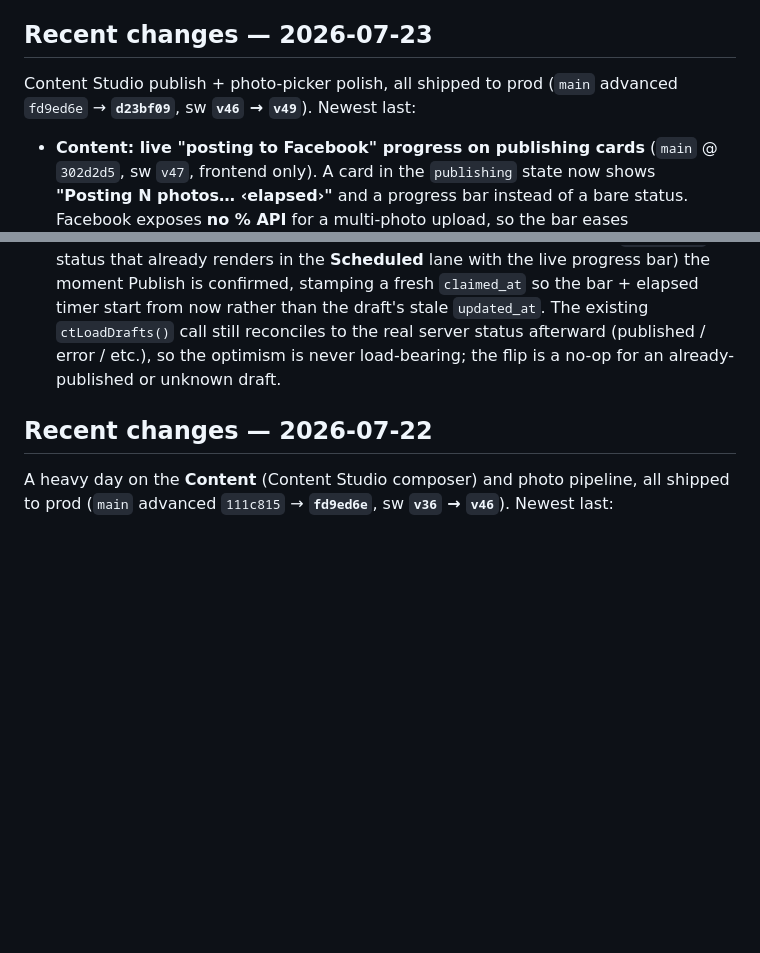
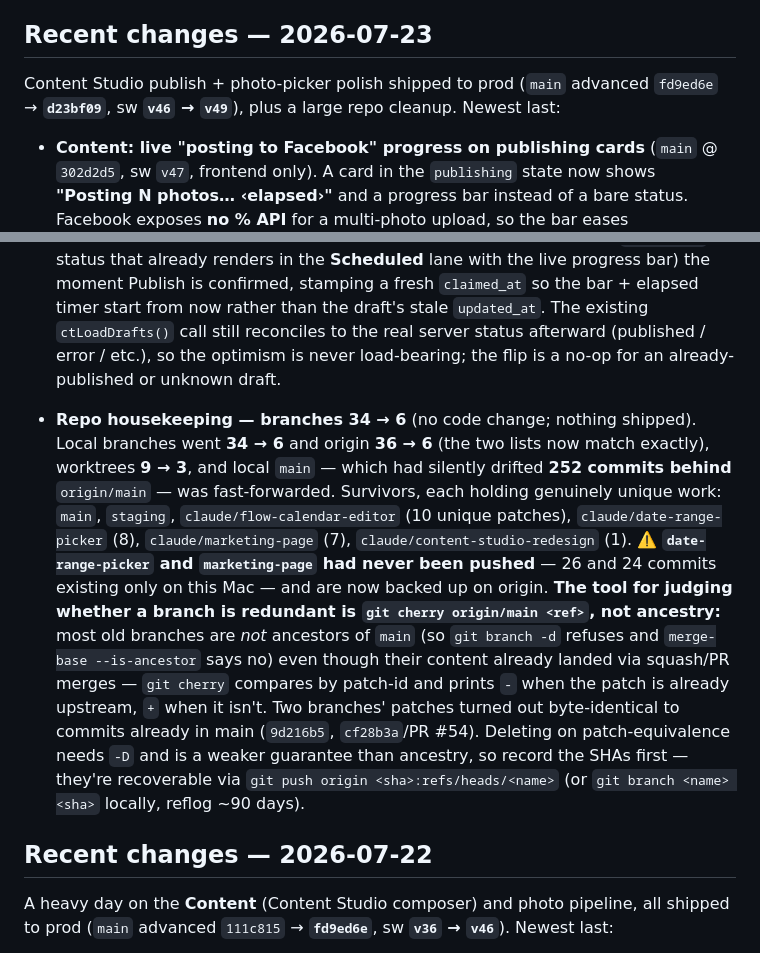
Before and after one commit to Droidan1/labor-dashboard, a Markdown page: ORIENT.md, 2 parts joined by grey strips. GitHub-like rendering; blank space fills up the shorter version.

Commit message:
ORIENT.md: record the 2026-07-23 branch/worktree cleanup
Adds a housekeeping bullet to the 07-23 section: local branches 34->6, origin
36->6 (now matching), worktrees 9->3, and local main fast-forwarded after
drifting 252 commits behind. Lists the six survivors with their unique-patch
counts, flags that date-range-picker and marketing-page were local-only until
now (26 and 24 commits, never pushed) and are backed up on origin, and records
the reusable technique: judge branch redundancy with `git cherry origin/main
<ref>` (patch-id equivalence), not ancestry — most old branches aren't ancestors
of main even though their content landed via squash/PR merges.

Co-Authored-By: Claude Opus 4.8 <noreply@anthropic.com>

```diff
--- a/ORIENT.md
+++ b/ORIENT.md
@@ -53,11 +53,13 @@ An installable **PWA sales + labor dashboard** for the Bargain Lane / RETJG reta
 
 ## Recent changes — 2026-07-23
 
-Content Studio publish + photo-picker polish, all shipped to prod (`main` advanced `fd9ed6e` → **`d23bf09`**, sw **`v46` → `v49`**). Newest last:
+Content Studio publish + photo-picker polish shipped to prod (`main` advanced `fd9ed6e` → **`d23bf09`**, sw **`v46` → `v49`**), plus a large repo cleanup. Newest last:
 
 - **Content: live "posting to Facebook" progress on publishing cards** (`main` @ `302d2d5`, sw `v47`, frontend only). A card in the `publishing` state now shows **"Posting N photos… ‹elapsed›"** and a progress bar instead of a bare status. Facebook exposes **no % API** for a multi-photo upload, so the bar eases **asymptotically toward ~94%** off a photo-count estimate (`est = max(15s, 10s + 2s × nPhotos)`) — it can never falsely read "done" — while the label shows real elapsed time. One 1 s ticker (`ctEnsurePubTicker` / `ctPubTickOnce`) drives every publishing card at once, and every ~15 s it re-fetches the board so a finished post advances to **Published** on its own; it self-stops when nothing is publishing.
 - **Content: "Select all" in the photo folders** (`main` @ `9dacfb9`, sw `v48`, frontend only). Inside a week › type photo sub-folder, a **Select all** button (beside "Select to delete") adds every photo in that folder to the attach selection in folder order, flipping to **Deselect all** once they're all in — no more tapping tiles one by one. `ctSelectAllInFolder()` is **scoped to the open folder**: photos in other types/weeks, and any selection you made elsewhere, are left untouched, and it's inert while you're in delete mode.
 - **Content: a post moves to Scheduled the instant Publish is clicked** (`main` @ `d23bf09`, sw `v49`, frontend only). `ctPublishDraft` awaited the *entire* `publish-draft` request before re-rendering the board, so a multi-photo Facebook post (which can take a minute+, or hit a proxy timeout) left the card sitting in **Drafts** with no feedback until the request returned or the user manually refreshed — then it jumped to Scheduled. It now **optimistically flips the local draft to `publishing`** (a status that already renders in the **Scheduled** lane with the live progress bar) the moment Publish is confirmed, stamping a fresh `claimed_at` so the bar + elapsed timer start from now rather than the draft's stale `updated_at`. The existing `ctLoadDrafts()` call still reconciles to the real server status afterward (published / error / etc.), so the optimism is never load-bearing; the flip is a no-op for an already-published or unknown draft.
+
+- **Repo housekeeping — branches 34 → 6** (no code change; nothing shipped). Local branches went **34 → 6** and origin **36 → 6** (the two lists now match exactly), worktrees **9 → 3**, and local `main` — which had silently drifted **252 commits behind** `origin/main` — was fast-forwarded. Survivors, each holding genuinely unique work: `main`, `staging`, `claude/flow-calendar-editor` (10 unique patches), `claude/date-range-picker` (8), `claude/marketing-page` (7), `claude/content-studio-redesign` (1). ⚠️ **`date-range-picker` and `marketing-page` had never been pushed** — 26 and 24 commits existing only on this Mac — and are now backed up on origin. **The tool for judging whether a branch is redundant is `git cherry origin/main <ref>`, not ancestry:** most old branches are *not* ancestors of `main` (so `git branch -d` refuses and `merge-base --is-ancestor` says no) even though their content already landed via squash/PR merges — `git cherry` compares by patch-id and prints `-` when the patch is already upstream, `+` when it isn't. Two branches' patches turned out byte-identical to commits already in main (`9d216b5`, `cf28b3a`/PR #54). Deleting on patch-equivalence needs `-D` and is a weaker guarantee than ancestry, so record the SHAs first — they're recoverable via `git push origin <sha>:refs/heads/<name>` (or `git branch <name> <sha>` locally, reflog ~90 days).
 
 ## Recent changes — 2026-07-22
 
```
